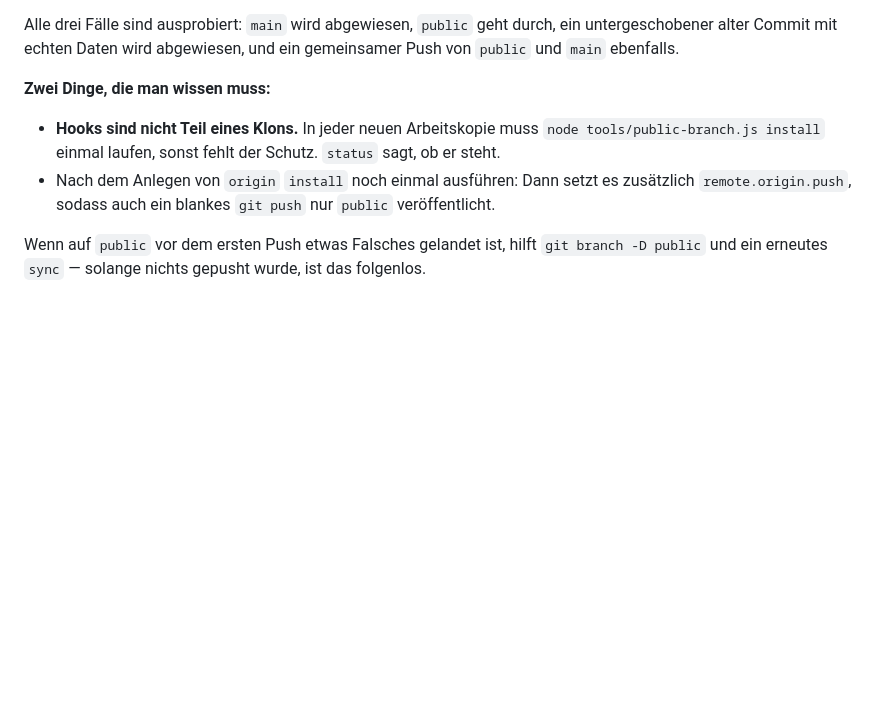
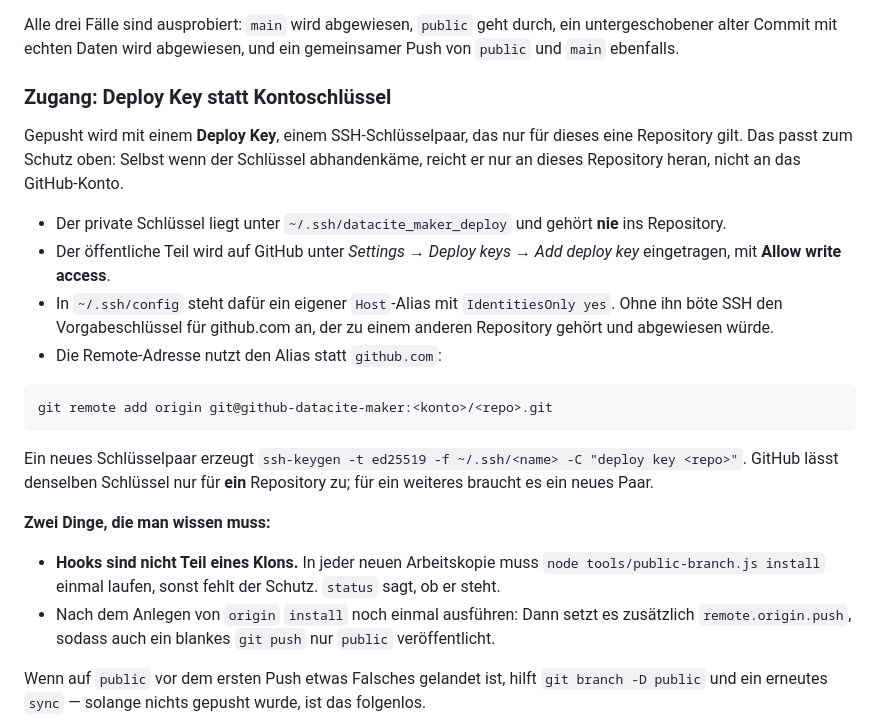
Before and after one commit to Senneblitz/DOI-XML-Generator, a Markdown page: README.md, the part around the change. Rendered like a GitHub page; blank space fills up the shorter version.

Commit message:
Publish c03da7d Document the deploy key for publishing

````diff
--- a/README.md
+++ b/README.md
@@ -134,6 +134,26 @@ abbricht:
 
 Alle drei Fälle sind ausprobiert: `main` wird abgewiesen, `public` geht durch, ein untergeschobener alter
 Commit mit echten Daten wird abgewiesen, und ein gemeinsamer Push von `public` und `main` ebenfalls.
+
+### Zugang: Deploy Key statt Kontoschlüssel
+
+Gepusht wird mit einem **Deploy Key**, einem SSH-Schlüsselpaar, das nur für dieses eine Repository gilt.
+Das passt zum Schutz oben: Selbst wenn der Schlüssel abhandenkäme, reicht er nur an dieses Repository heran,
+nicht an das GitHub-Konto.
+
+- Der private Schlüssel liegt unter `~/.ssh/datacite_maker_deploy` und gehört **nie** ins Repository.
+- Der öffentliche Teil wird auf GitHub unter *Settings → Deploy keys → Add deploy key* eingetragen,
+  mit **Allow write access**.
+- In `~/.ssh/config` steht dafür ein eigener `Host`-Alias mit `IdentitiesOnly yes`. Ohne ihn böte SSH den
+  Vorgabeschlüssel für github.com an, der zu einem anderen Repository gehört und abgewiesen würde.
+- Die Remote-Adresse nutzt den Alias statt `github.com`:
+
+```
+git remote add origin git@github-datacite-maker:<konto>/<repo>.git
+```
+
+Ein neues Schlüsselpaar erzeugt `ssh-keygen -t ed25519 -f ~/.ssh/<name> -C "deploy key <repo>"`. GitHub lässt
+denselben Schlüssel nur für **ein** Repository zu; für ein weiteres braucht es ein neues Paar.
 
 **Zwei Dinge, die man wissen muss:**
 
````
